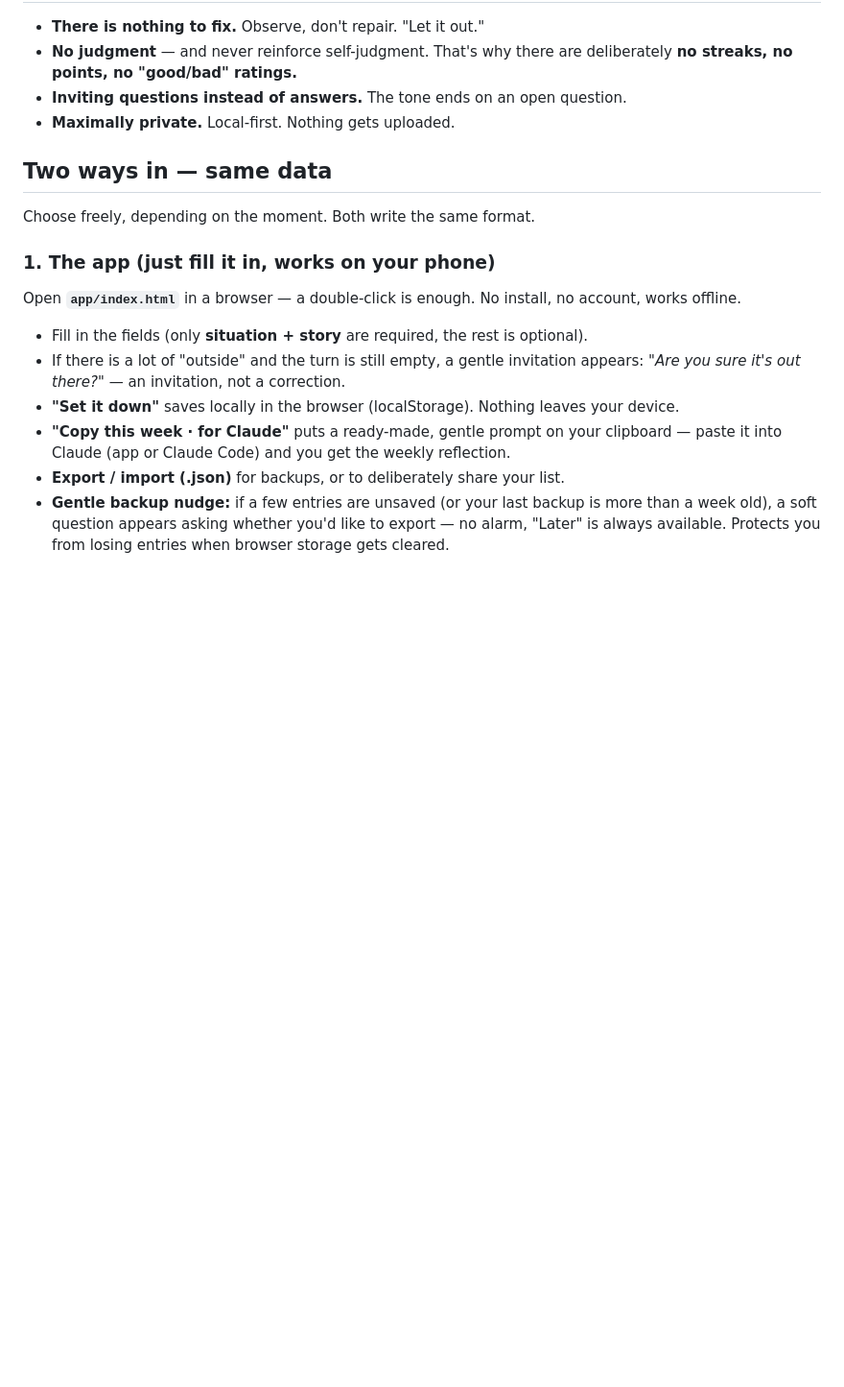
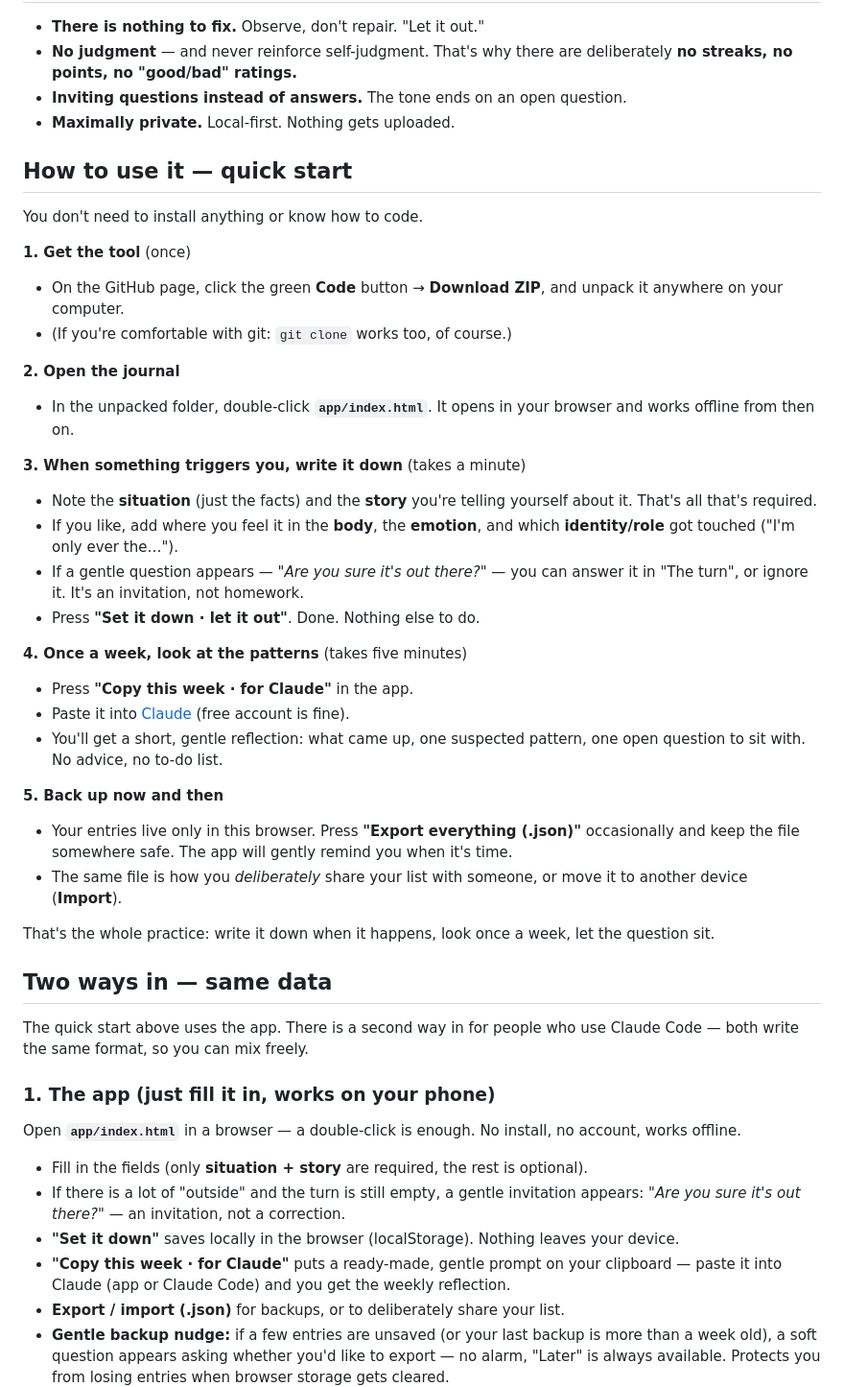
Before and after one commit to ZylkaGreger/trigger-journal-light, a Markdown page: README.md, the part around the change. Shown at 96% size. Rendered like a GitHub page; blank space fills up the shorter version.

Commit message:
README: add step-by-step quick start for non-technical users
Co-Authored-By: Claude Fable 5 <noreply@anthropic.com>

```diff
--- a/README.md
+++ b/README.md
@@ -18,9 +18,48 @@ look at which patterns came up.
 - **Inviting questions instead of answers.** The tone ends on an open question.
 - **Maximally private.** Local-first. Nothing gets uploaded.
 
+## How to use it — quick start
+
+You don't need to install anything or know how to code.
+
+**1. Get the tool** (once)
+- On the GitHub page, click the green **Code** button → **Download ZIP**,
+  and unpack it anywhere on your computer.
+- (If you're comfortable with git: `git clone` works too, of course.)
+
+**2. Open the journal**
+- In the unpacked folder, double-click **`app/index.html`**.
+  It opens in your browser and works offline from then on.
+
+**3. When something triggers you, write it down** (takes a minute)
+- Note the **situation** (just the facts) and the **story** you're telling
+  yourself about it. That's all that's required.
+- If you like, add where you feel it in the **body**, the **emotion**, and
+  which **identity/role** got touched ("I'm only ever the…").
+- If a gentle question appears — *"Are you sure it's out there?"* — you can
+  answer it in "The turn", or ignore it. It's an invitation, not homework.
+- Press **"Set it down · let it out"**. Done. Nothing else to do.
+
+**4. Once a week, look at the patterns** (takes five minutes)
+- Press **"Copy this week · for Claude"** in the app.
+- Paste it into [Claude](https://claude.ai) (free account is fine).
+- You'll get a short, gentle reflection: what came up, one suspected
+  pattern, one open question to sit with. No advice, no to-do list.
+
+**5. Back up now and then**
+- Your entries live only in this browser. Press **"Export everything
+  (.json)"** occasionally and keep the file somewhere safe. The app will
+  gently remind you when it's time.
+- The same file is how you *deliberately* share your list with someone, or
+  move it to another device (**Import**).
+
+That's the whole practice: write it down when it happens, look once a week,
+let the question sit.
+
 ## Two ways in — same data
 
-Choose freely, depending on the moment. Both write the same format.
+The quick start above uses the app. There is a second way in for people who
+use Claude Code — both write the same format, so you can mix freely.
 
 ### 1. The app (just fill it in, works on your phone)
 
```
